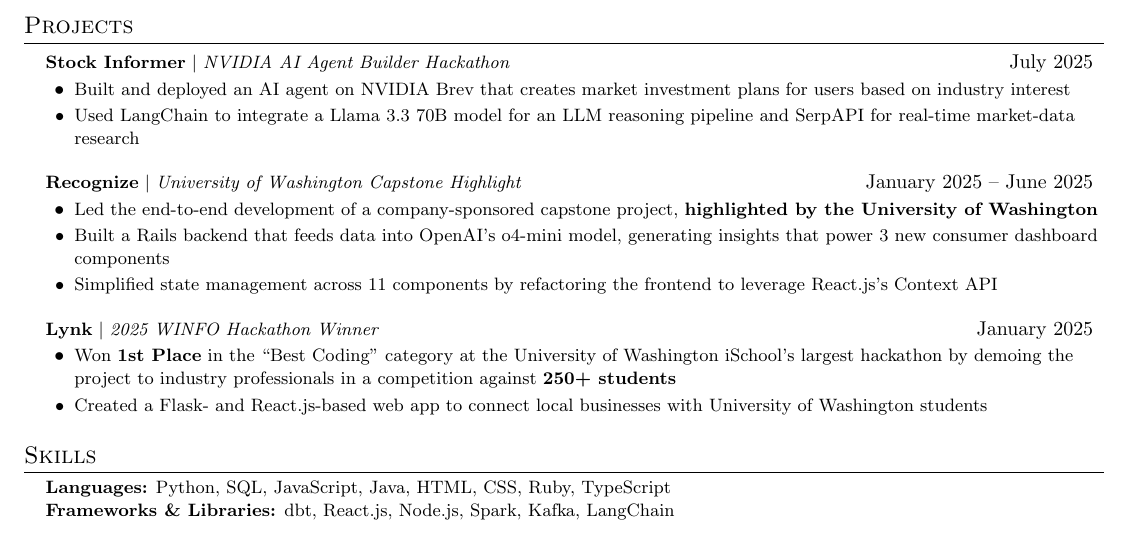
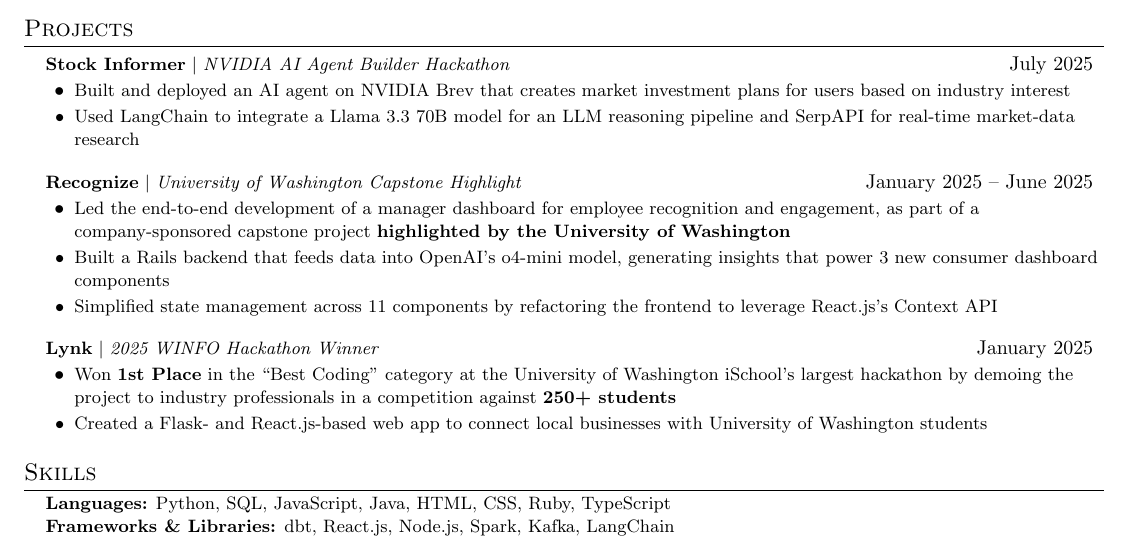
Before and after one commit to Asad-Jaffery/Resume, a LaTeX CV (resumes/resume_2.tex): part of the page, cut so that both start at the same text. Compiled offline with pdfLaTeX.

Commit message:
Update resume.tex

```diff
--- a/resumes/resume_2.tex
+++ b/resumes/resume_2.tex
@@ -146,7 +146,7 @@
     \resumeProjectHeading
       {\textbf{Recognize} $|$ \emph{University of Washington Capstone Highlight}}{January 2025 -- June 2025}
       \resumeItemListStart
-        \resumeItem{Led the end-to-end development of a company-sponsored capstone project, \textbf{highlighted by the University of Washington}}
+        \resumeItem{Led the end-to-end development of a manager dashboard for employee recognition and engagement, as part of a company-sponsored capstone project \textbf{highlighted by the University of Washington}}
         \resumeItem{Built a Rails backend that feeds data into OpenAI's o4-mini model, generating insights that power 3 new consumer dashboard components}
         \resumeItem{Simplified state management across 11 components by refactoring the frontend to leverage React.js's Context API}
       \resumeItemListEnd
```
